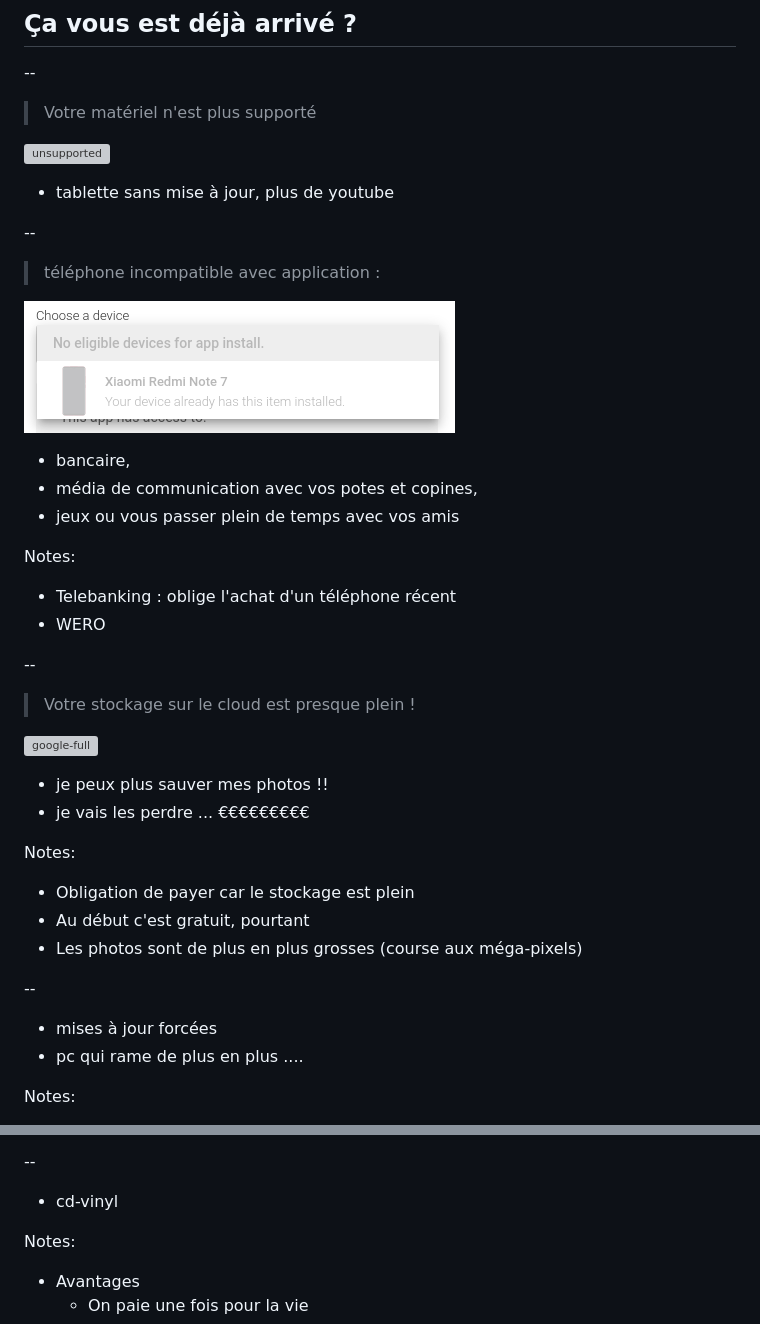
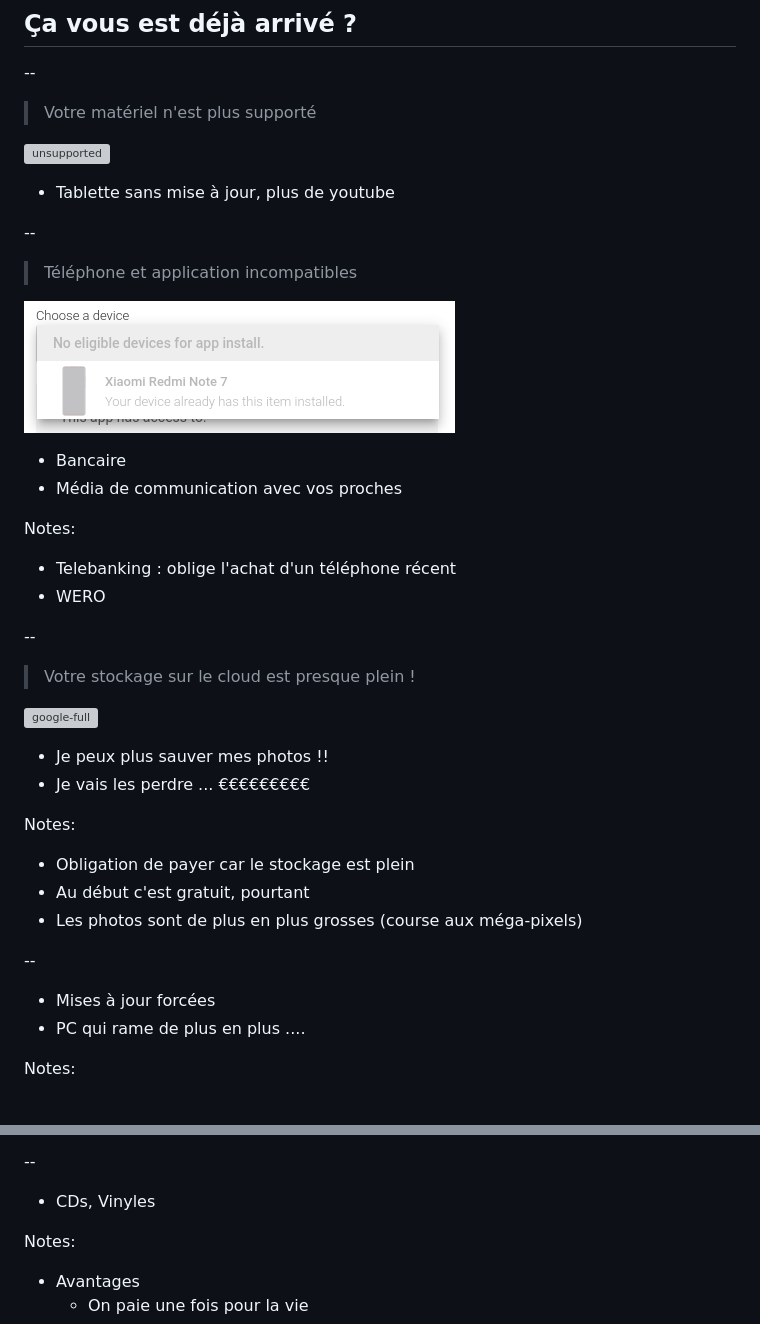
Before and after one commit to faxm0dem/printemps-reparation-2025, a Markdown page: slides.md, 2 parts joined by grey strips. GitHub-like rendering; grey boxes are pictures that could not be loaded.

Commit message:
Majuscules en début de puce/titre

```diff
--- a/slides.md
+++ b/slides.md
@@ -42,16 +42,16 @@ Notes:
 
 ![unsupported](media/materiel-non-supporte.png)
 
-- tablette sans mise à jour, plus de youtube <!-- .element: class="fragment" -->
+- Tablette sans mise à jour, plus de youtube <!-- .element: class="fragment" -->
 
 --
 
-> téléphone incompatible avec application :
+> Téléphone et application incompatibles
 
 ![unsupported2](media/google-play-no-eligible-device-zoom.png)
-* bancaire,
-* média de communication avec vos potes et copines,
-* jeux ou vous passer plein de temps avec vos amis
+
+* Bancaire
+* Média de communication avec vos proches
 
 Notes:
 
@@ -63,8 +63,8 @@ Notes:
 > Votre stockage sur le cloud est presque plein !
 
 ![google-full](media/google-full.png)
-* je peux plus sauver mes photos !!
-* je vais les perdre ... €€€€€€€€€
+* Je peux plus sauver mes photos !!
+* Je vais les perdre ... €€€€€€€€€
 
 Notes:
 
@@ -76,8 +76,8 @@ Notes:
 
 <!-- .slide: data-background-video="media/windowsupdate.mp4" data-background-video-loop="true" -->
 
-* mises à jour forcées <!-- .element: class="fragment" data-fragment-index="1" -->
-* pc qui rame de plus en plus .... <!-- .element: class="fragment" data-fragment-index="1" -->
+* Mises à jour forcées <!-- .element: class="fragment" data-fragment-index="1" -->
+* PC qui rame de plus en plus .... <!-- .element: class="fragment" data-fragment-index="1" -->
 
 Notes:
 
@@ -160,7 +160,7 @@ Notes:
 
 <!-- .slide: data-background-image="media/cd-vinyl.jpg" -->
 
-* cd-vinyl <!-- .element: class="fragment" -->
+* CDs, Vinyles <!-- .element: class="fragment" -->
 
 Notes:
 
```
Also changed, not shown: other parts of slides.md (+2 -2 lines).
